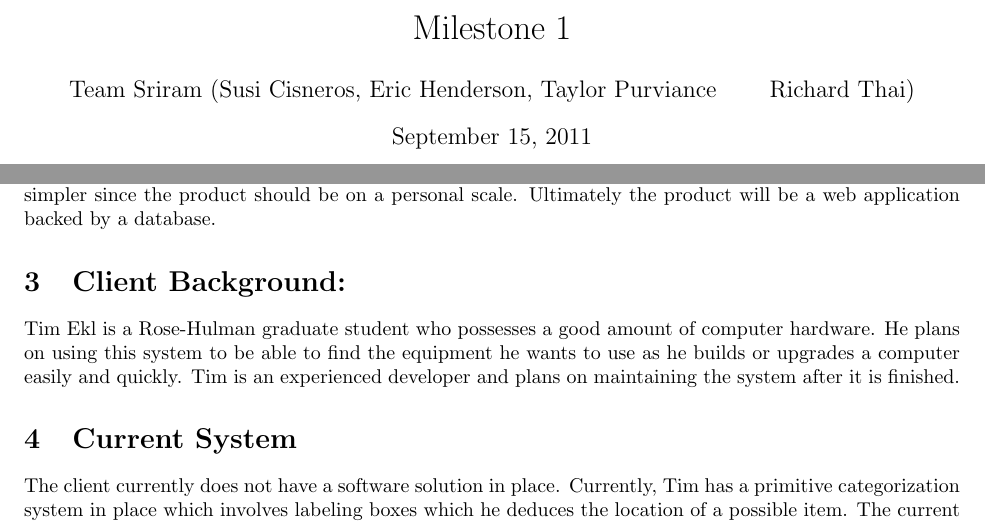
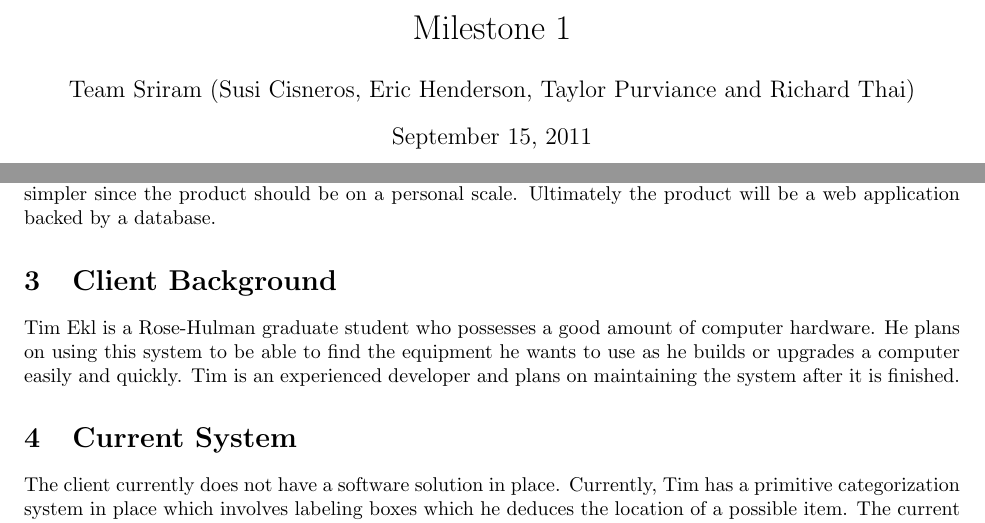
Before and after one commit to PersonalInventoryManager/Docs, a LaTeX document (Milestones/M1.tex): two parts of pages 1 and 2 of 4 before the commit and two parts of pages 1 and 3 of 5 after it, joined at a grey line, cut so that both start at the same text. Compiled offline with pdfLaTeX.

Commit message:
continuing formatting work, added TOC

```diff
--- a/Milestones/M1.tex
+++ b/Milestones/M1.tex
@@ -1,6 +1,8 @@
 \documentclass{article}
 \usepackage{fullpage}
+\hyphenpenalty=100000
 \begin{document}
 \title{Milestone 1}
-\author{Team Sriram (Susi Cisneros, Eric Henderson, Taylor Purviance \and Richard Thai)}
+\author{Team Sriram (Susi Cisneros, Eric Henderson, Taylor Purviance and Richard Thai)}
+\date{September 15, 2011}
 \maketitle
@@ -10,7 +14,7 @@ TODO\\
 \section{Introduction}
 Our client, Tim Ekl, would like a system to keep track of personal belongings. Tim’s profession and interests with computers has caused him to collect a large amount of computer hardware. The system ought to be comparable to corporate asset-tracking systems with the capability to tag a wide variety of assets, though simpler since the product should be on a personal scale. Ultimately the product will be a web application backed by a database.
 
-\section{Client Background:}
+\section{Client Background}
 Tim Ekl is a Rose-Hulman graduate student who possesses a good amount of computer hardware.  He plans on using this system to be able to find the equipment he wants to use as he builds or upgrades a computer easily and quickly.  Tim is an experienced developer and plans on maintaining the system after it is finished.
 
 \section{Current System}
```
Also changed, not shown: Milestones/M1.pdf, Milestones/M1.tex (2 more changed lines), 1 other file.
